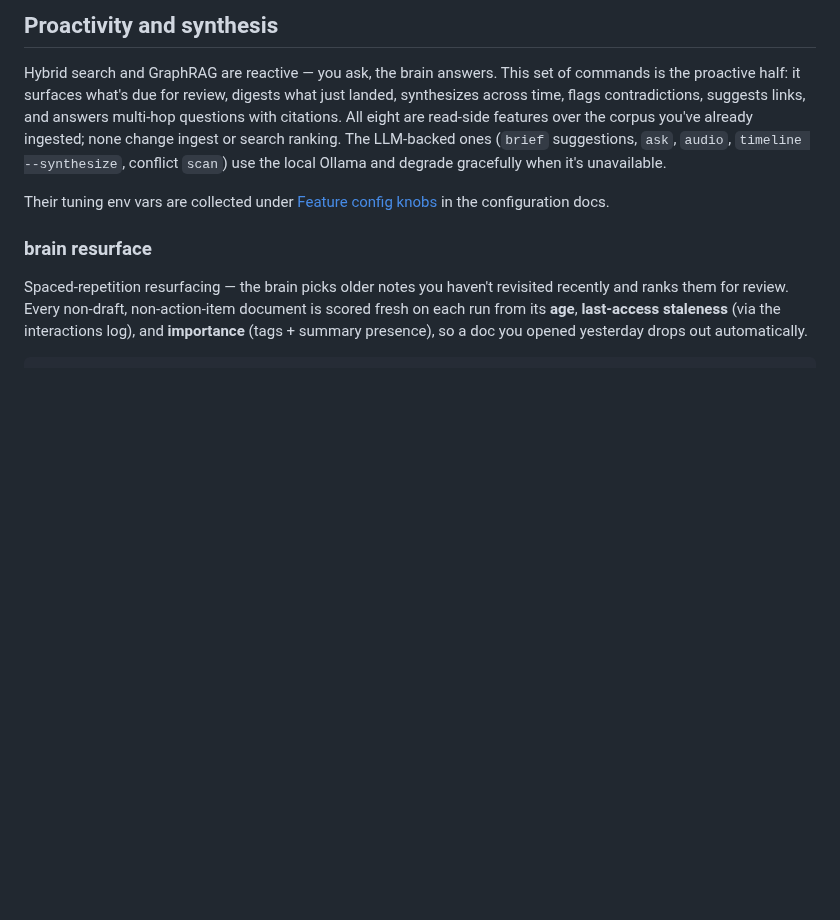
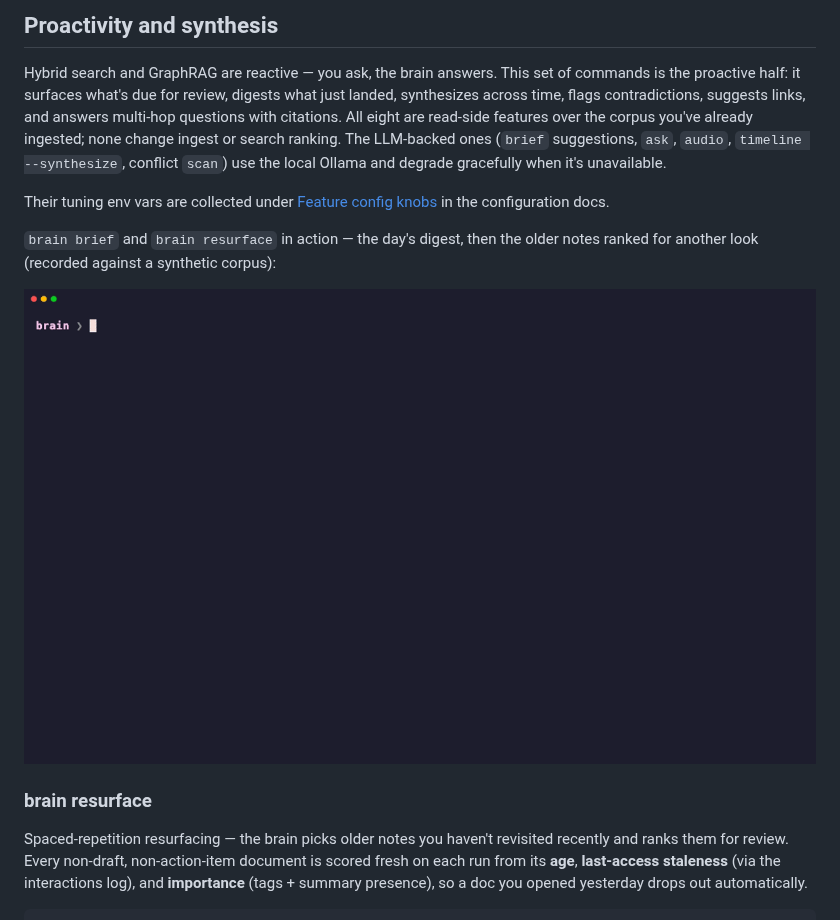
Before and after one commit to mshtawythug/second-brain, a Markdown page: docs/cli-reference.md, the part around the change. Rendered like a GitHub page; pictures changed too: docs/assets/proactivity.gif (added); blank space fills up the shorter version.

```diff
--- a/docs/cli-reference.md
+++ b/docs/cli-reference.md
@@ -352,6 +352,11 @@ Their tuning env vars are collected under
 [Feature config knobs](configuration.md#feature-config-knobs) in the
 configuration docs.
 
+`brain brief` and `brain resurface` in action — the day's digest, then the
+older notes ranked for another look (recorded against a synthetic corpus):
+
+![brain brief's daily digest followed by brain resurface's spaced-repetition table, over a synthetic compliance corpus](assets/proactivity.gif)
+
 ### brain resurface
 
 Spaced-repetition resurfacing — the brain picks older notes you haven't
```
Also changed, not shown: 3 other files.
